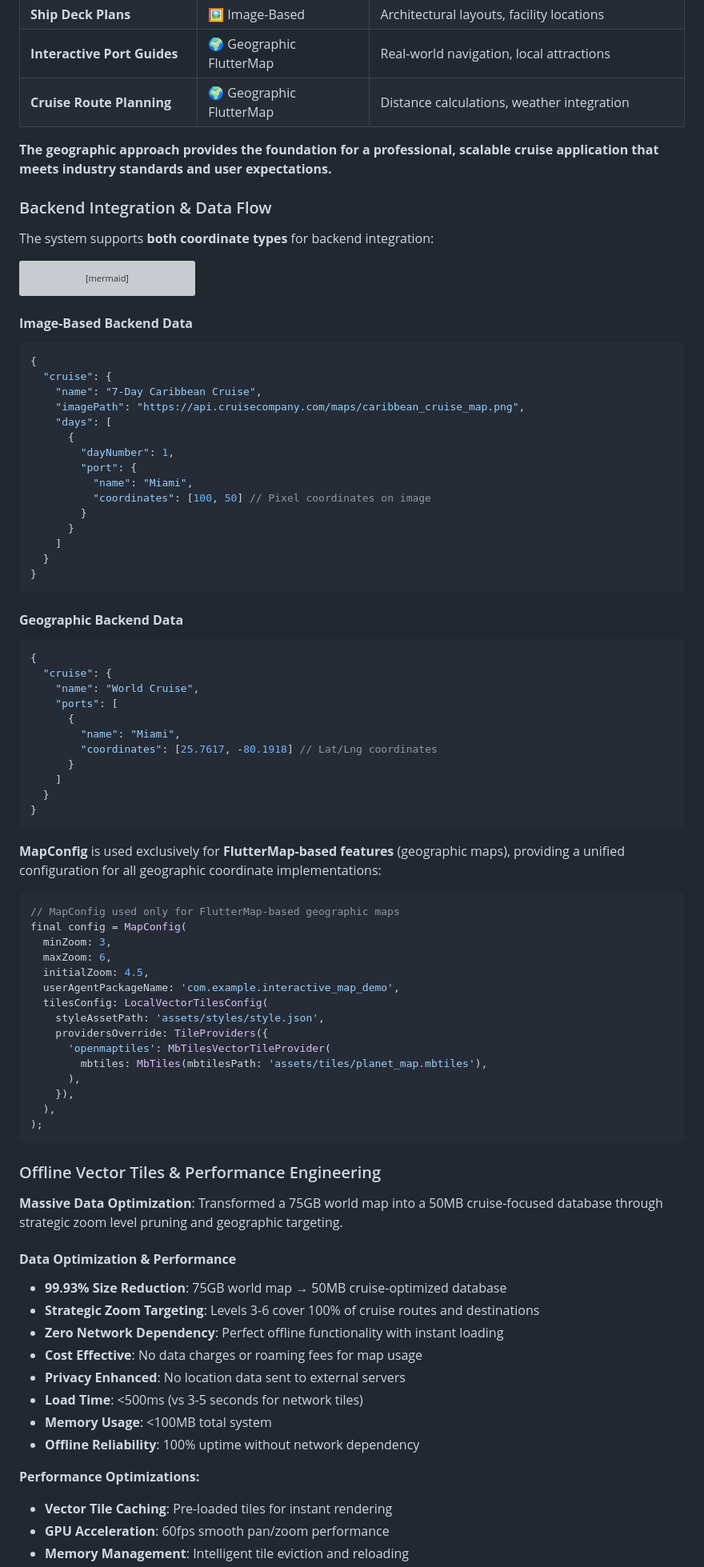
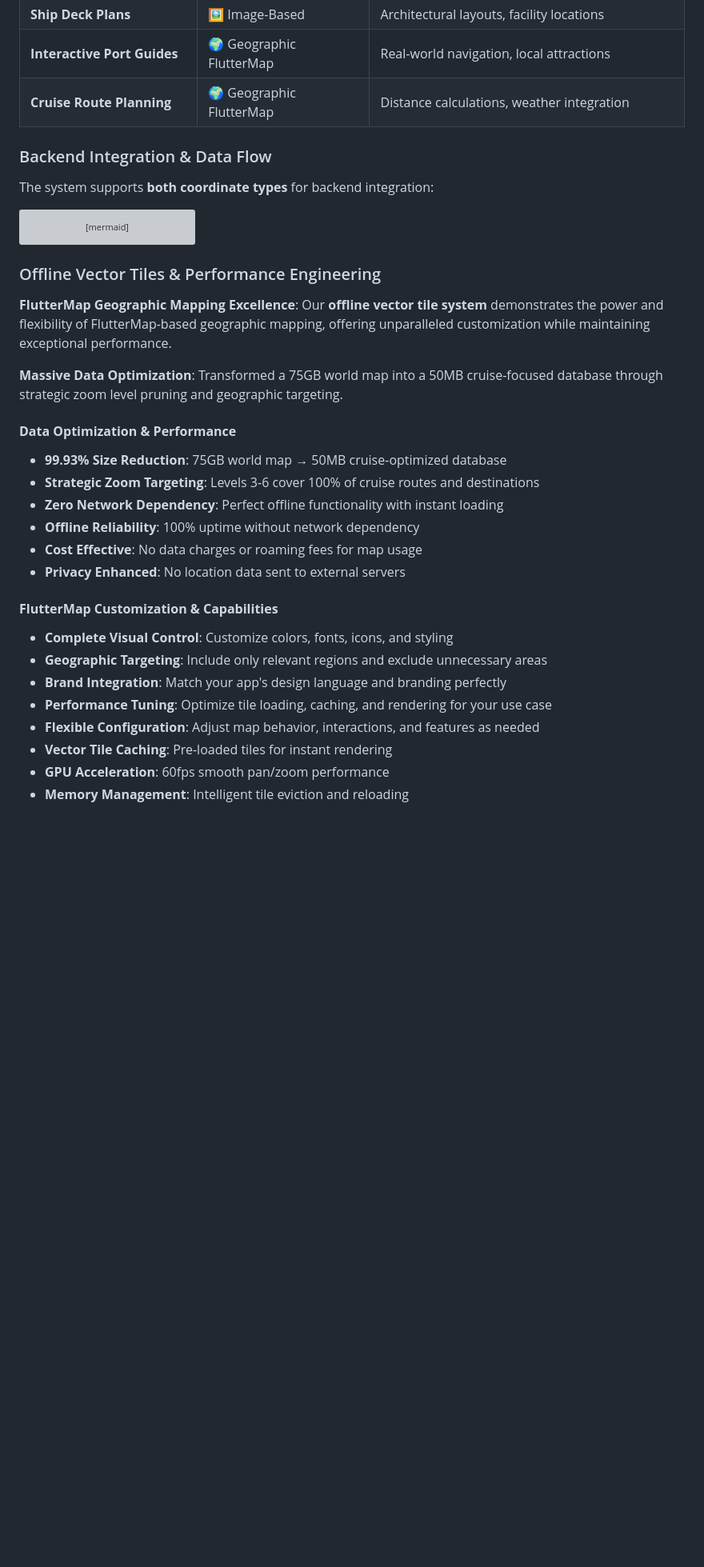
Before and after one commit to kwarncl/interactive_map_demo, a Markdown page: README.md, the part around the change printed below. Shown: that part at 80% size. GitHub-like rendering; blank space fills up the shorter version; grey boxes are pictures that could not be loaded.

````diff
--- a/README.md
+++ b/README.md
@@ -235,8 +243,6 @@ FlutterMap(
 | **Ship Deck Plans**         | 🖼️ Image-Based           | Architectural layouts, facility locations               |
 | **Interactive Port Guides** | 🌍 Geographic FlutterMap | Real-world navigation, local attractions                |
 | **Cruise Route Planning**   | 🌍 Geographic FlutterMap | Distance calculations, weather integration              |
-
-**The geographic approach provides the foundation for a professional, scalable cruise application that meets industry standards and user expectations.**
 
 ### Backend Integration & Data Flow
 
@@ -268,63 +274,9 @@ flowchart TD
     L --> M[Dynamic Updates]
 ```
 
-#### **Image-Based Backend Data**
+### Offline Vector Tiles & Performance Engineering
 
-```json
-{
-  "cruise": {
-    "name": "7-Day Caribbean Cruise",
-    "imagePath": "https://api.cruisecompany.com/maps/caribbean_cruise_map.png",
-    "days": [
-      {
-        "dayNumber": 1,
-        "port": {
-          "name": "Miami",
-          "coordinates": [100, 50] // Pixel coordinates on image
-        }
-      }
-    ]
-  }
-}
-```
-
-#### **Geographic Backend Data**
-
-```json
-{
-  "cruise": {
-    "name": "World Cruise",
-    "ports": [
-      {
-        "name": "Miami",
-        "coordinates": [25.7617, -80.1918] // Lat/Lng coordinates
-      }
-    ]
-  }
-}
-```
-
-**MapConfig** is used exclusively for **FlutterMap-based features** (geographic maps), providing a unified configuration for all geographic coordinate implementations:
-
-```dart
-// MapConfig used only for FlutterMap-based geographic maps
-final config = MapConfig(
-  minZoom: 3,
-  maxZoom: 6,
-  initialZoom: 4.5,
-  userAgentPackageName: 'com.example.interactive_map_demo',
-  tilesConfig: LocalVectorTilesConfig(
-    styleAssetPath: 'assets/styles/style.json',
-    providersOverride: TileProviders({
-      'openmaptiles': MbTilesVectorTileProvider(
-        mbtiles: MbTiles(mbtilesPath: 'assets/tiles/planet_map.mbtiles'),
-      ),
-    }),
-  ),
-);
-```
-
-### Offline Vector Tiles & Performance Engineering
+**FlutterMap Geographic Mapping Excellence**: Our **offline vector tile system** demonstrates the power and flexibility of FlutterMap-based geographic mapping, offering unparalleled customization while maintaining exceptional performance.
 
 **Massive Data Optimization**: Transformed a 75GB world map into a 50MB cruise-focused database through strategic zoom level pruning and geographic targeting.
 
@@ -333,14 +285,17 @@ final config = MapConfig(
 - **99.93% Size Reduction**: 75GB world map → 50MB cruise-optimized database
 - **Strategic Zoom Targeting**: Levels 3-6 cover 100% of cruise routes and destinations
 - **Zero Network Dependency**: Perfect offline functionality with instant loading
+- **Offline Reliability**: 100% uptime without network dependency
 - **Cost Effective**: No data charges or roaming fees for map usage
 - **Privacy Enhanced**: No location data sent to external servers
-- **Load Time**: <500ms (vs 3-5 seconds for network tiles)
-- **Memory Usage**: <100MB total system
-- **Offline Reliability**: 100% uptime without network dependency
 
-**Performance Optimizations:**
+#### **FlutterMap Customization & Capabilities**
 
+- **Complete Visual Control**: Customize colors, fonts, icons, and styling
+- **Geographic Targeting**: Include only relevant regions and exclude unnecessary areas
+- **Brand Integration**: Match your app's design language and branding perfectly
+- **Performance Tuning**: Optimize tile loading, caching, and rendering for your use case
+- **Flexible Configuration**: Adjust map behavior, interactions, and features as needed
 - **Vector Tile Caching**: Pre-loaded tiles for instant rendering
 - **GPU Acceleration**: 60fps smooth pan/zoom performance
 - **Memory Management**: Intelligent tile eviction and reloading
````
Also changed, not shown: other parts of README.md (+16 -7 lines).
